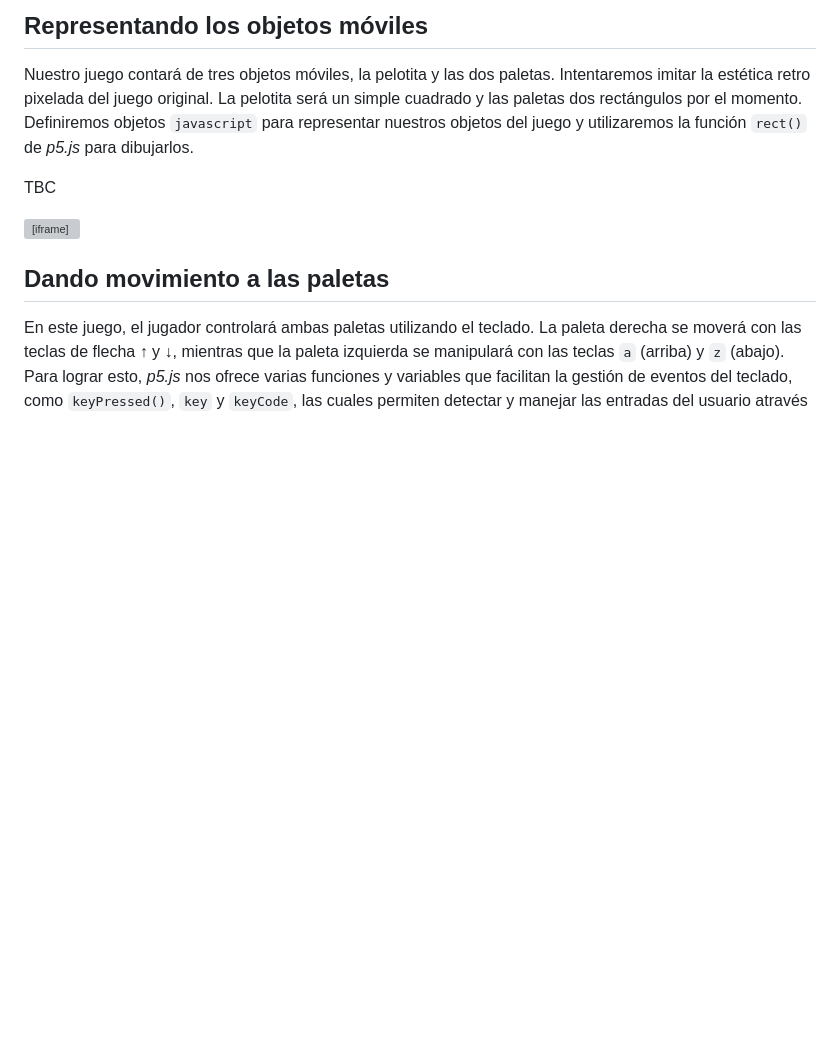
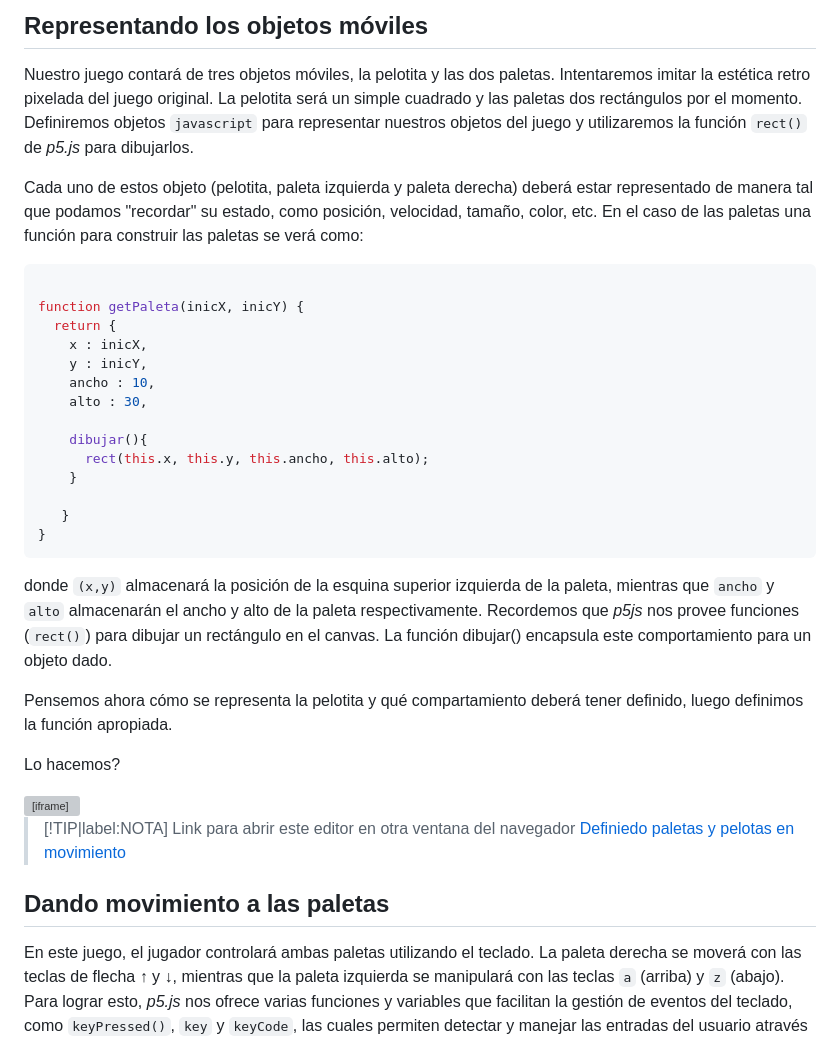
Before and after one commit to UNRC-CS/unrc-cs.github.io, a Markdown page: docs/tallerJADICC2024/interacciones.md, the part around the change. Drawn GitHub-style; blank space fills up the shorter version; grey boxes are pictures that could not be loaded.

Commit message:
interacciones.md  modificado

````diff
--- a/docs/tallerJADICC2024/interacciones.md
+++ b/docs/tallerJADICC2024/interacciones.md
@@ -27,9 +27,40 @@ Para comenzar definamos el tamaño de nuestra cancha como una constante `const c
 
 Nuestro juego contará de tres objetos móviles, la pelotita y las dos paletas. Intentaremos imitar la estética retro pixelada del juego original. La pelotita será un simple cuadrado y las paletas dos rectángulos por el momento. Definiremos objetos `javascript` para representar nuestros objetos del juego y utilizaremos la función `rect()` de *p5.js* para dibujarlos.
 
-TBC
+Cada  uno de estos objeto (pelotita, paleta izquierda y paleta derecha) deberá estar representado de  manera tal que  podamos "recordar" su estado, como posición, velocidad, tamaño, color, etc. En el caso de las paletas  una función para construir  las paletas se verá como:
 
-<iframe src="https://editor.p5js.org/gastonscilingoDC/full/3GwhDf4Gq" width="600" height="600">></iframe>
+```js
+
+function getPaleta(inicX, inicY) {
+  return {
+    x : inicX,
+    y : inicY,
+    ancho : 10,
+    alto : 30,
+
+    dibujar(){
+      rect(this.x, this.y, this.ancho, this.alto);
+    }
+
+   }
+}
+```
+
+
+donde `(x,y)`  almacenará la posición de la esquina  superior izquierda de la paleta, mientras que `ancho` y `alto`  almacenarán el ancho y alto de la paleta respectivamente. Recordemos que *p5js* nos provee funciones (`rect()`) para dibujar un rectángulo en el canvas. La función dibujar() encapsula este comportamiento para un objeto dado.
+
+
+Pensemos ahora cómo se representa la pelotita y qué compartamiento deberá tener definido, luego  definimos la función apropiada.
+
+Lo hacemos?
+
+
+<iframe src="https://editor.p5js.org/gastonscilingoDC/sketches/3GwhDf4Gq" width="600" height="600">></iframe>
+
+
+> [!TIP|label:NOTA]
+> Link para abrir este editor en otra ventana del navegador [Definiedo paletas y pelotas en movimiento](https://editor.p5js.org/gastonscilingoDC/sketches/3GwhDf4Gq")
+
 
 ## Dando movimiento a las paletas
 
````
